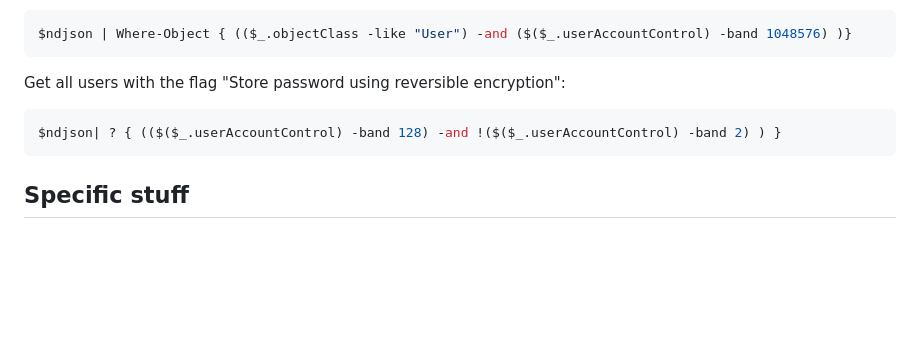
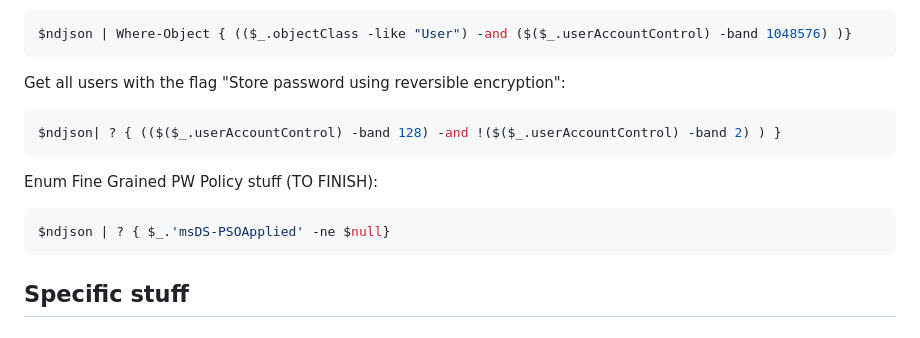
Before and after one commit to ville87/offsec, a Markdown page: Windows/ADExplorerSnapshot.md, the part around the change. Drawn GitHub-style; blank space fills up the shorter version.

````diff
--- a/Windows/ADExplorerSnapshot.md
+++ b/Windows/ADExplorerSnapshot.md
@@ -54,6 +54,10 @@ Get all users with the flag "Store password using reversible encryption":
 ```powershell
 $ndjson| ? { (($($_.userAccountControl) -band 128) -and !($($_.userAccountControl) -band 2) ) }
 ```
+Enum Fine Grained PW Policy stuff (TO FINISH):
+```powershell
+$ndjson | ? { $_.'msDS-PSOApplied' -ne $null}
+```
 ## Specific stuff
 ### PW Spraying list (domain admins by pwdlastset month / year)
 1. Export all domain admins from BloodHound into `.\domainadmins_bhexport.json`
````
